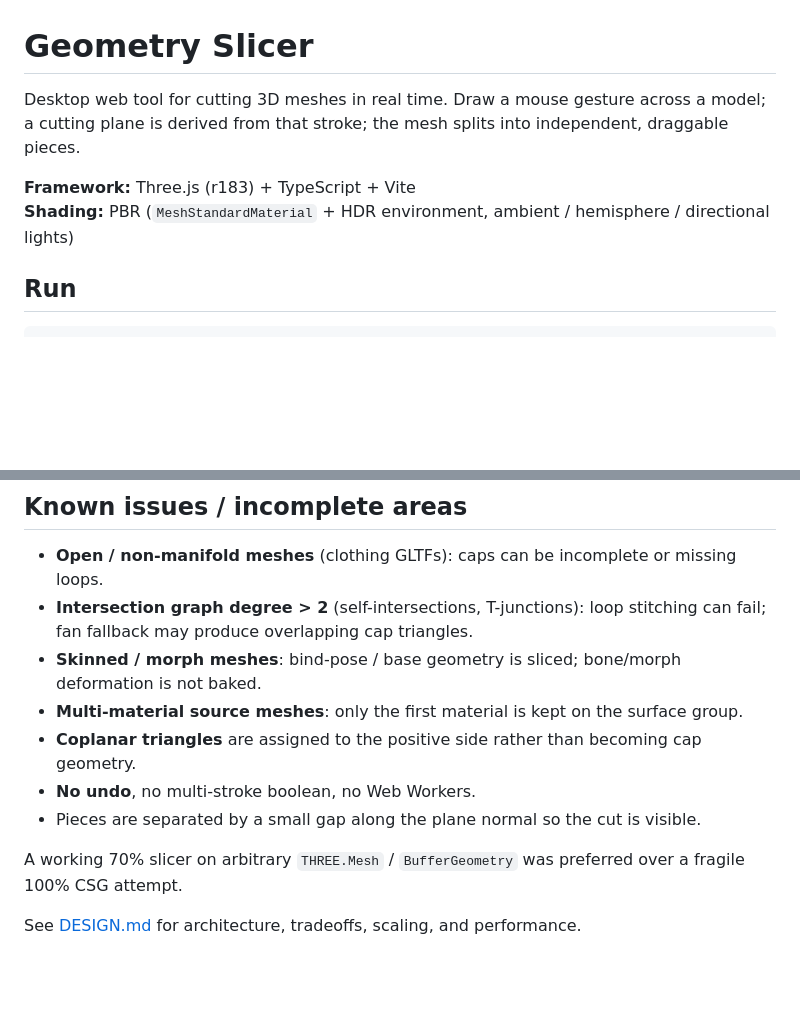
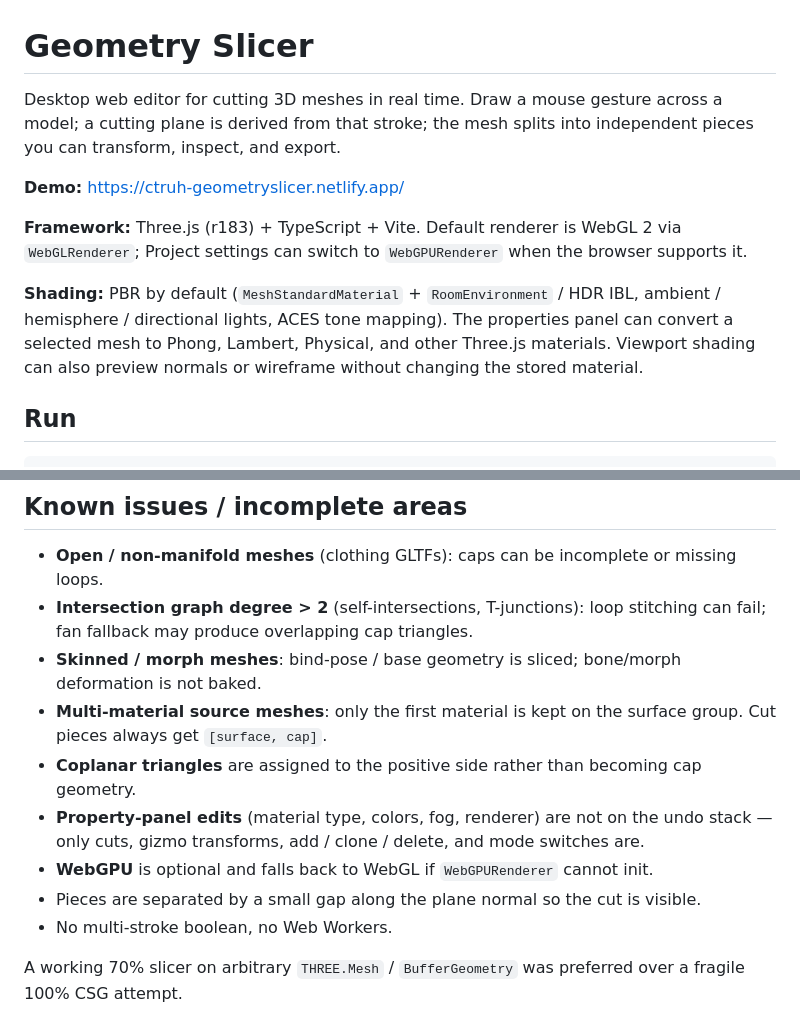
Before and after one commit to akashsomasalle-arch/ctruh-geometryslicer, a Markdown page: README.md, 2 parts joined by grey strips. Drawn GitHub-style; blank space fills up the shorter version.

```diff
--- a/README.md
+++ b/README.md
@@ -1,9 +1,12 @@
 # Geometry Slicer
 
-Desktop web tool for cutting 3D meshes in real time. Draw a mouse gesture across a model; a cutting plane is derived from that stroke; the mesh splits into independent, draggable pieces.
+Desktop web editor for cutting 3D meshes in real time. Draw a mouse gesture across a model; a cutting plane is derived from that stroke; the mesh splits into independent pieces you can transform, inspect, and export.
 
-**Framework:** Three.js (r183) + TypeScript + Vite
-**Shading:** PBR (`MeshStandardMaterial` + HDR environment, ambient / hemisphere / directional lights)
+**Demo:** [https://ctruh-geometryslicer.netlify.app/](https://ctruh-geometryslicer.netlify.app/)
+
+**Framework:** Three.js (r183) + TypeScript + Vite. Default renderer is WebGL 2 via `WebGLRenderer`; Project settings can switch to `WebGPURenderer` when the browser supports it.
+
+**Shading:** PBR by default (`MeshStandardMaterial` + `RoomEnvironment` / HDR IBL, ambient / hemisphere / directional lights, ACES tone mapping). The properties panel can convert a selected mesh to Phong, Lambert, Physical, and other Three.js materials. Viewport shading can also preview normals or wireframe without changing the stored material.
 
 ## Run
 
@@ -101,11 +114,11 @@ Each split triangle contributes a segment on the plane. Segments are snapped, st
 - **Open / non-manifold meshes** (clothing GLTFs): caps can be incomplete or missing loops.
 - **Intersection graph degree > 2** (self-intersections, T-junctions): loop stitching can fail; fan fallback may produce overlapping cap triangles.
 - **Skinned / morph meshes**: bind-pose / base geometry is sliced; bone/morph deformation is not baked.
-- **Multi-material source meshes**: only the first material is kept on the surface group.
+- **Multi-material source meshes**: only the first material is kept on the surface group. Cut pieces always get `[surface, cap]`.
 - **Coplanar triangles** are assigned to the positive side rather than becoming cap geometry.
-- **No undo**, no multi-stroke boolean, no Web Workers.
+- **Property-panel edits** (material type, colors, fog, renderer) are not on the undo stack — only cuts, gizmo transforms, add / clone / delete, and mode switches are.
+- **WebGPU** is optional and falls back to WebGL if `WebGPURenderer` cannot init.
 - Pieces are separated by a small gap along the plane normal so the cut is visible.
+- No multi-stroke boolean, no Web Workers.
 
 A working 70% slicer on arbitrary `THREE.Mesh` / `BufferGeometry` was preferred over a fragile 100% CSG attempt.
-
-See [DESIGN.md](./DESIGN.md) for architecture, tradeoffs, scaling, and performance.
```
Also changed, not shown: other parts of README.md (+22 -12 lines), DESIGN.md (+39 -28 lines).
